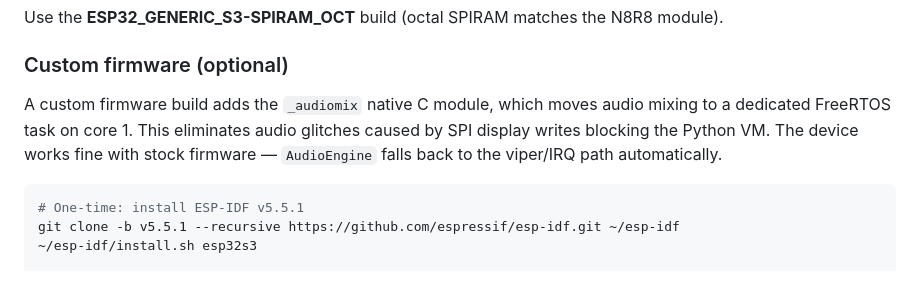
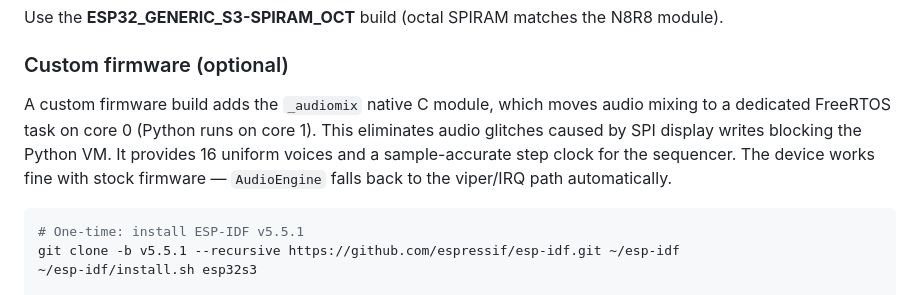
Before and after one commit to mandakan/bodn-esp32, a Markdown page: docs/getting-started.md, the part around the change. Drawn GitHub-style.

````diff
--- a/docs/getting-started.md
+++ b/docs/getting-started.md
@@ -46,9 +46,11 @@ Use the **ESP32_GENERIC_S3-SPIRAM_OCT** build (octal SPIRAM matches the N8R8 mod
 ### Custom firmware (optional)
 
 A custom firmware build adds the `_audiomix` native C module, which moves audio
-mixing to a dedicated FreeRTOS task on core 1. This eliminates audio glitches
-caused by SPI display writes blocking the Python VM. The device works fine with
-stock firmware — `AudioEngine` falls back to the viper/IRQ path automatically.
+mixing to a dedicated FreeRTOS task on core 0 (Python runs on core 1). This
+eliminates audio glitches caused by SPI display writes blocking the Python VM.
+It provides 16 uniform voices and a sample-accurate step clock for the sequencer.
+The device works fine with stock firmware — `AudioEngine` falls back to the
+viper/IRQ path automatically.
 
 ```bash
 # One-time: install ESP-IDF v5.5.1
````
Also changed, not shown: CLAUDE.md (+4 -4 lines).
